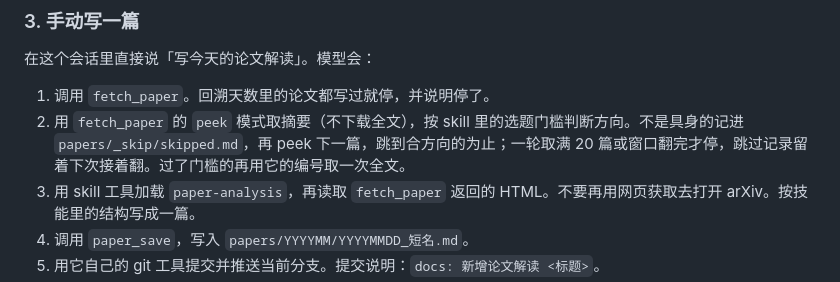
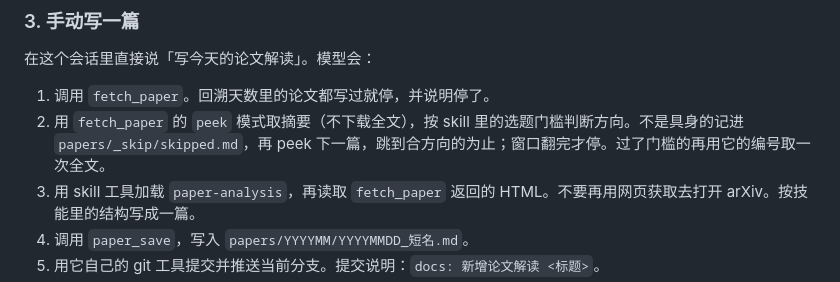
Before and after one commit to MuSilk/dsh-paper-analysis, a Markdown page: README.md, the part around the change. Rendered like a GitHub page.

Commit message:
chore: 去掉选题轮次的篇数上限

```diff
--- a/README.md
+++ b/README.md
@@ -33,7 +33,7 @@ dsh web --patch plugin/cordis.local.yml
 在这个会话里直接说「写今天的论文解读」。模型会：
 
 1. 调用 `fetch_paper`。回溯天数里的论文都写过就停，并说明停了。
-2. 用 `fetch_paper` 的 `peek` 模式取摘要（不下载全文），按 skill 里的选题门槛判断方向。不是具身的记进 `papers/_skip/skipped.md`，再 peek 下一篇，跳到合方向的为止；一轮取满 20 篇或窗口翻完才停，跳过记录留着下次接着翻。过了门槛的再用它的编号取一次全文。
+2. 用 `fetch_paper` 的 `peek` 模式取摘要（不下载全文），按 skill 里的选题门槛判断方向。不是具身的记进 `papers/_skip/skipped.md`，再 peek 下一篇，跳到合方向的为止；窗口翻完才停。过了门槛的再用它的编号取一次全文。
 3. 用 skill 工具加载 `paper-analysis`，再读取 `fetch_paper` 返回的 HTML。不要再用网页获取去打开 arXiv。按技能里的结构写成一篇。
 4. 调用 `paper_save`，写入 `papers/YYYYMM/YYYYMMDD_短名.md`。
 5. 用它自己的 git 工具提交并推送当前分支。提交说明：`docs: 新增论文解读 <标题>`。
```
Also changed, not shown: 1 other file.
